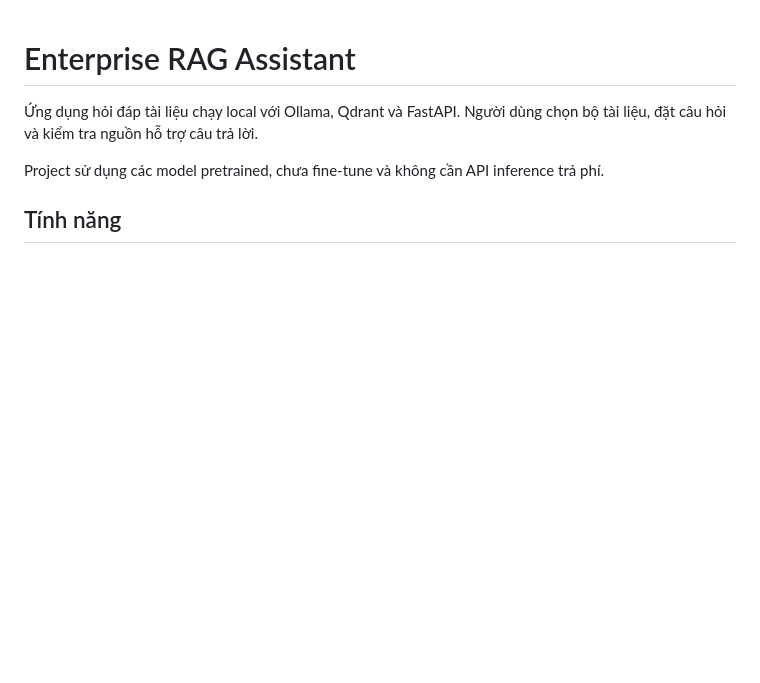
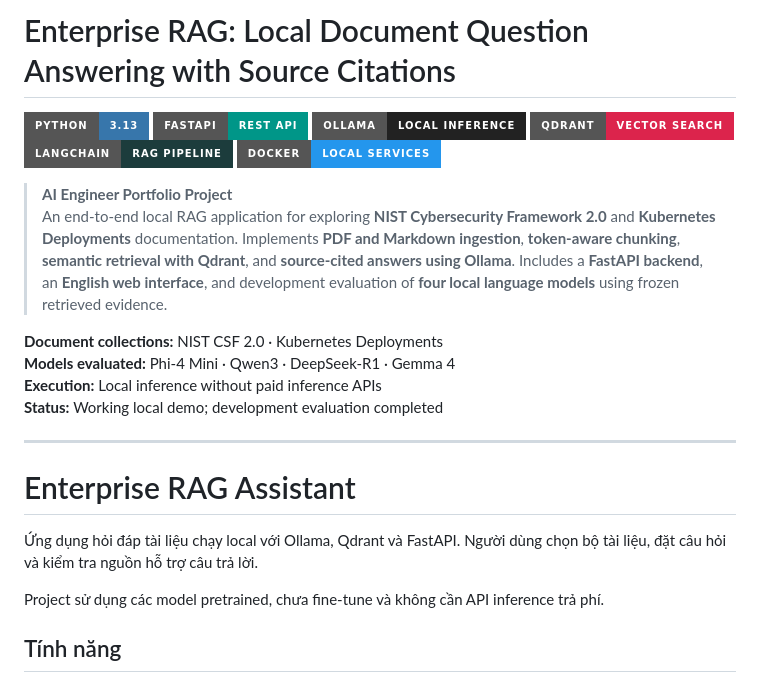
Before and after one commit to JustKha05/enterprise-rag-local, a Markdown page: README.md, the part around the change. GitHub-like rendering; badges without logos; blank space fills up the shorter version.

```diff
--- a/README.md
+++ b/README.md
@@ -1,3 +1,28 @@
+# Enterprise RAG: Local Document Question Answering with Source Citations
+
+![Python](https://img.shields.io/badge/Python-3.13-3776AB?style=for-the-badge&logo=python&logoColor=white)
+![FastAPI](https://img.shields.io/badge/FastAPI-REST_API-009688?style=for-the-badge&logo=fastapi&logoColor=white)
+![Ollama](https://img.shields.io/badge/Ollama-Local_Inference-222222?style=for-the-badge)
+![Qdrant](https://img.shields.io/badge/Qdrant-Vector_Search-DC244C?style=for-the-badge)
+![LangChain](https://img.shields.io/badge/LangChain-RAG_Pipeline-1C3C3C?style=for-the-badge)
+![Docker](https://img.shields.io/badge/Docker-Local_Services-2496ED?style=for-the-badge&logo=docker&logoColor=white)
+
+> **AI Engineer Portfolio Project**
+> An end-to-end local RAG application for exploring **NIST Cybersecurity
+> Framework 2.0** and **Kubernetes Deployments** documentation.
+> Implements **PDF and Markdown ingestion**, **token-aware chunking**,
+> **semantic retrieval with Qdrant**, and **source-cited answers using Ollama**.
+> Includes a **FastAPI backend**, an **English web interface**, and
+> development evaluation of **four local language models** using frozen
+> retrieved evidence.
+
+**Document collections:** NIST CSF 2.0 · Kubernetes Deployments
+**Models evaluated:** Phi-4 Mini · Qwen3 · DeepSeek-R1 · Gemma 4
+**Execution:** Local inference without paid inference APIs
+**Status:** Working local demo; development evaluation completed
+
+---
+
 # Enterprise RAG Assistant
 
 Ứng dụng hỏi đáp tài liệu chạy local với Ollama, Qdrant và FastAPI.
```
